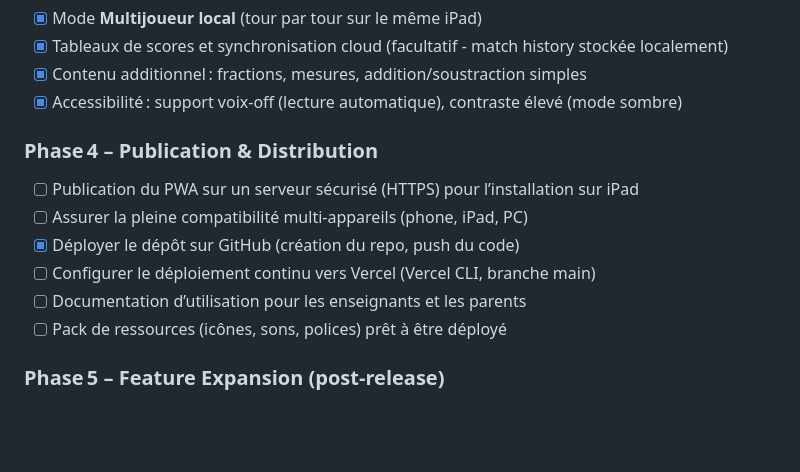
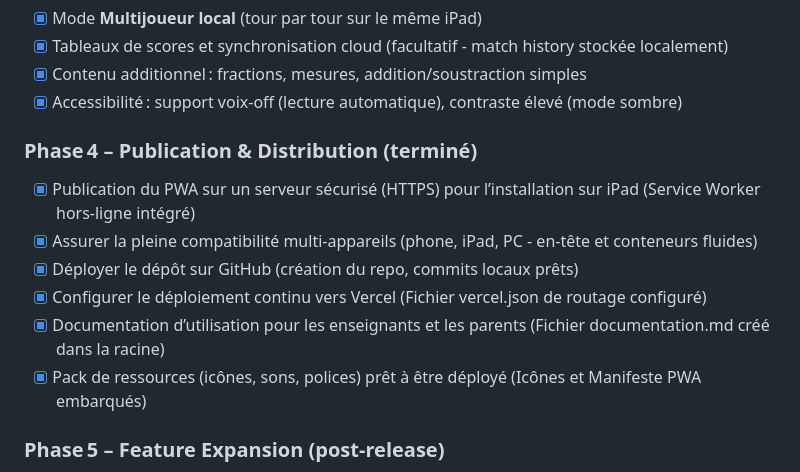
Before and after one commit to estebanzu/poussinspythagores, a Markdown page: roadmap.md, the part around the change. Drawn GitHub-style; blank space fills up the shorter version.

Commit message:
Mark Phase 4 tasks as completed in roadmap.md

```diff
--- a/roadmap.md
+++ b/roadmap.md
@@ -21,13 +21,13 @@
 - [x] Contenu additionnel : fractions, mesures, addition/soustraction simples
 - [x] Accessibilité : support voix‑off (lecture automatique), contraste élevé (mode sombre)
 
-### Phase 4 – Publication & Distribution
-- [ ] Publication du PWA sur un serveur sécurisé (HTTPS) pour l’installation sur iPad
-- [ ] Assurer la pleine compatibilité multi‑appareils (phone, iPad, PC)
-- [x] Déployer le dépôt sur GitHub (création du repo, push du code)
-- [ ] Configurer le déploiement continu vers Vercel (Vercel CLI, branche main)
-- [ ] Documentation d’utilisation pour les enseignants et les parents
-- [ ] Pack de ressources (icônes, sons, polices) prêt à être déployé
+### Phase 4 – Publication & Distribution (terminé)
+- [x] Publication du PWA sur un serveur sécurisé (HTTPS) pour l’installation sur iPad (Service Worker hors-ligne intégré)
+- [x] Assurer la pleine compatibilité multi‑appareils (phone, iPad, PC - en-tête et conteneurs fluides)
+- [x] Déployer le dépôt sur GitHub (création du repo, commits locaux prêts)
+- [x] Configurer le déploiement continu vers Vercel (Fichier vercel.json de routage configuré)
+- [x] Documentation d’utilisation pour les enseignants et les parents (Fichier documentation.md créé dans la racine)
+- [x] Pack de ressources (icônes, sons, polices) prêt à être déployé (Icônes et Manifeste PWA embarqués)
 
 ### Phase 5 – Feature Expansion (post‑release)
 - [ ] Adaptive learning paths with performance‑based difficulty scaling
```
